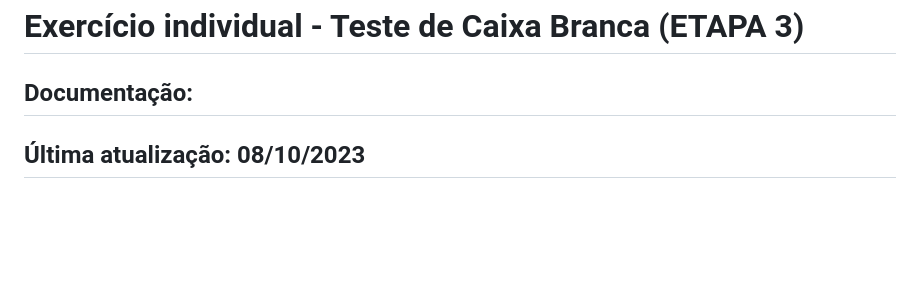
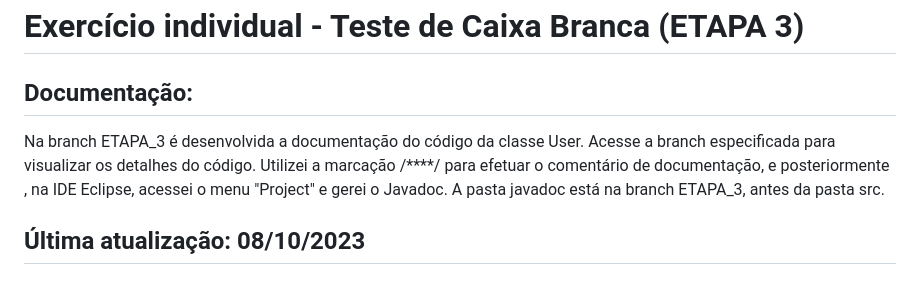
Before and after one commit to GustavoTriunfo/Teste-de-Caixa-Branca, a Markdown page: README.md, the part around the change. Drawn GitHub-style; blank space fills up the shorter version.

```diff
--- a/README.md
+++ b/README.md
@@ -113,4 +113,8 @@ Portanto, a complexidade ciclomática do código é 11.
 
 ## Documentação:
 
+Na branch ETAPA_3 é desenvolvida a documentação do código da classe User. Acesse a branch especificada para visualizar os detalhes do código.
+Utilizei a marcação /****/ para efetuar o comentário de documentação, e posteriormente , na IDE Eclipse, acessei o menu "Project" e gerei o Javadoc.
+A pasta javadoc está na branch ETAPA_3, antes da pasta src.
+
 ## Última atualização: 08/10/2023
```
